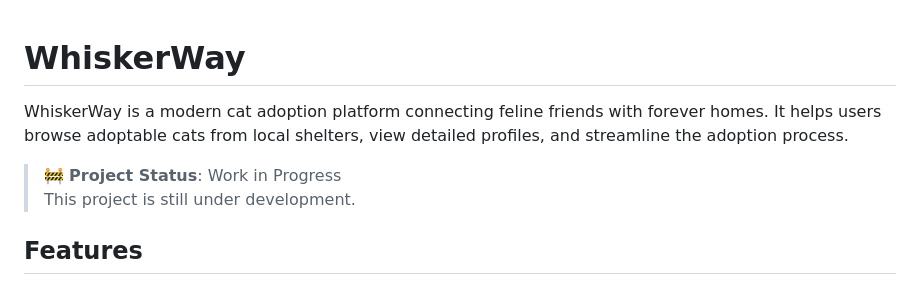
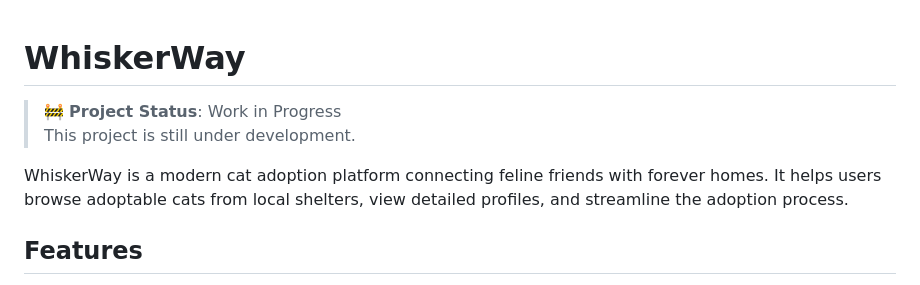
Before and after one commit to KashishV999/WhiskerHaven, a Markdown page: README.md, the part around the change. Rendered like a GitHub page.

```diff
--- a/README.md
+++ b/README.md
@@ -1,9 +1,9 @@
 # WhiskerWay
+> 🚧 **Project Status**: Work in Progress
+> This project is still under development.
 
 WhiskerWay is a modern cat adoption platform connecting feline friends with forever homes. It helps users browse adoptable cats from local shelters, view detailed profiles, and streamline the adoption process.
 
-> 🚧 **Project Status**: Work in Progress
-> This project is still under development.
 
 ## Features
 
```
